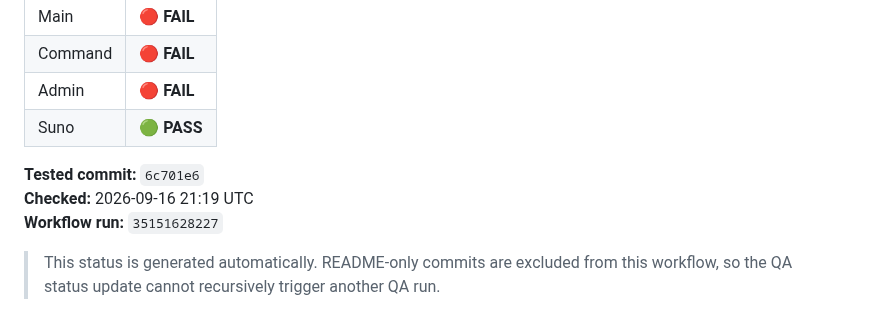
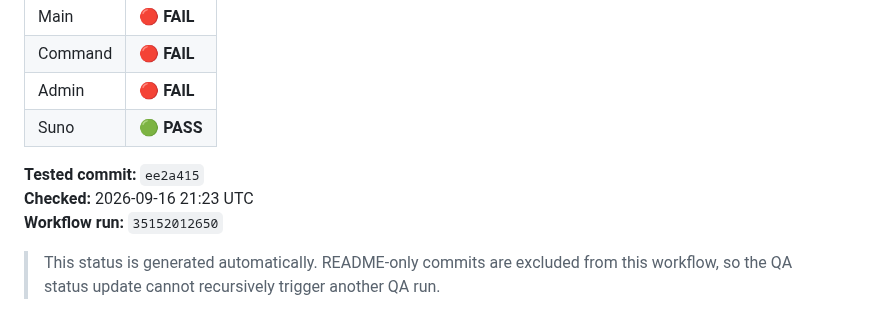
Before and after one commit to LILSYNNOFFICIAL/LILSYNNOFFICIAL, a Markdown page: README.md, the part around the change. Rendered like a GitHub page.

Commit message:
chore: update main surface QA status

```diff
--- a/README.md
+++ b/README.md
@@ -18,9 +18,9 @@
 | Admin | 🔴 **FAIL** |
 | Suno | 🟢 **PASS** |
 
-**Tested commit:** `6c701e6`
-**Checked:** 2026-09-16 21:19 UTC
-**Workflow run:** `35151628227`
+**Tested commit:** `ee2a415`
+**Checked:** 2026-09-16 21:23 UTC
+**Workflow run:** `35152012650`
 
 > This status is generated automatically. README-only commits are excluded from this workflow, so the QA status update cannot recursively trigger another QA run.
 
```
